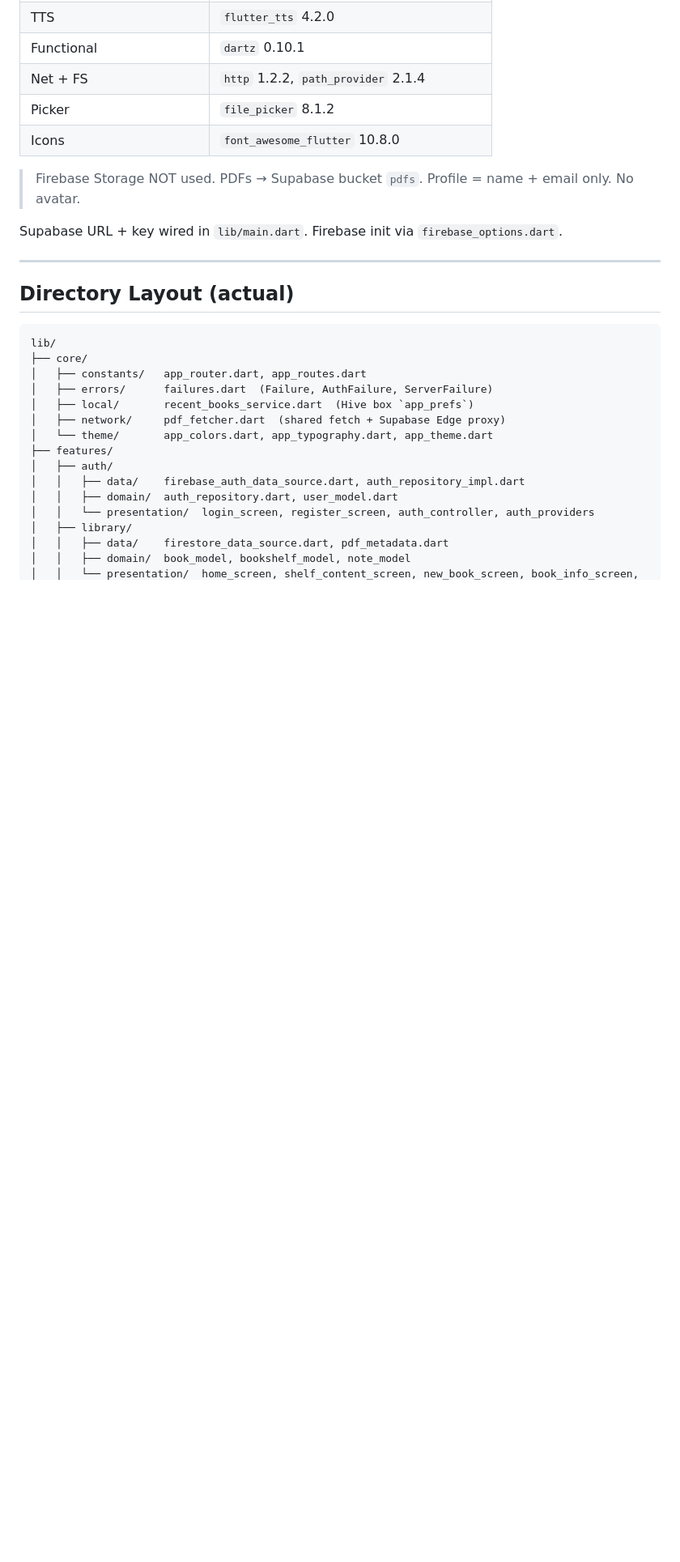
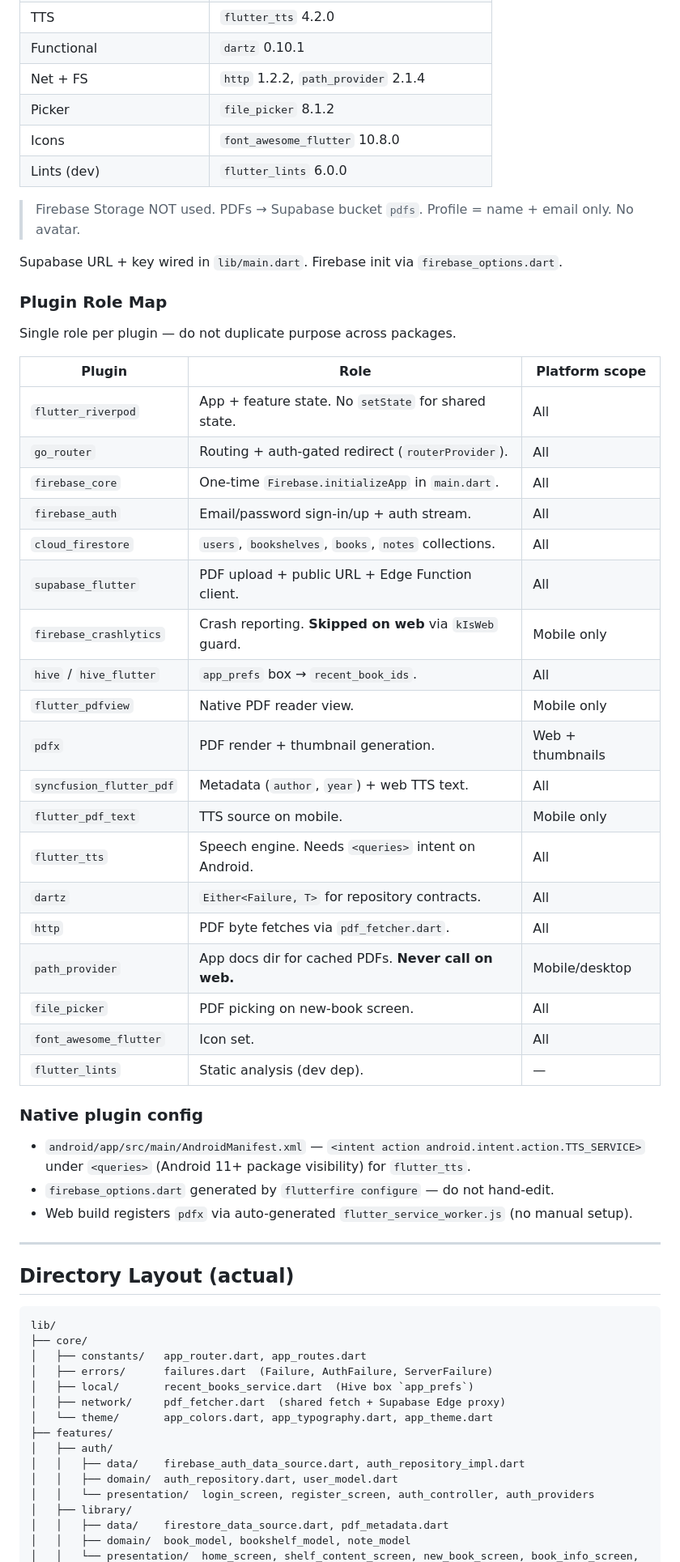
Before and after one commit to ChavaphonIntarasuriyawong/My-PDF-Project, a Markdown page: my_pdf_project/CLAUDE.md, the part around one of its changes. Shown at 81% size. Rendered like a GitHub page; blank space fills up the shorter version.

```diff
--- a/my_pdf_project/CLAUDE.md
+++ b/my_pdf_project/CLAUDE.md
@@ -39,11 +40,44 @@
 | Net + FS | `http` 1.2.2, `path_provider` 2.1.4 |
 | Picker | `file_picker` 8.1.2 |
 | Icons | `font_awesome_flutter` 10.8.0 |
+| Lints (dev) | `flutter_lints` 6.0.0 |
 
 > Firebase Storage NOT used. PDFs → Supabase bucket `pdfs`.
 > Profile = name + email only. No avatar.
 
 Supabase URL + key wired in `lib/main.dart`. Firebase init via `firebase_options.dart`.
+
+### Plugin Role Map
+
+Single role per plugin — do not duplicate purpose across packages.
+
+| Plugin | Role | Platform scope |
+|---|---|---|
+| `flutter_riverpod` | App + feature state. No `setState` for shared state. | All |
+| `go_router` | Routing + auth-gated redirect (`routerProvider`). | All |
+| `firebase_core` | One-time `Firebase.initializeApp` in `main.dart`. | All |
+| `firebase_auth` | Email/password sign-in/up + auth stream. | All |
+| `cloud_firestore` | `users`, `bookshelves`, `books`, `notes` collections. | All |
+| `supabase_flutter` | PDF upload + public URL + Edge Function client. | All |
+| `firebase_crashlytics` | Crash reporting. **Skipped on web** via `kIsWeb` guard. | Mobile only |
+| `hive` / `hive_flutter` | `app_prefs` box → `recent_book_ids`. | All |
+| `flutter_pdfview` | Native PDF reader view. | Mobile only |
+| `pdfx` | PDF render + thumbnail generation. | Web + thumbnails |
+| `syncfusion_flutter_pdf` | Metadata (`author`, `year`) + web TTS text. | All |
+| `flutter_pdf_text` | TTS source on mobile. | Mobile only |
+| `flutter_tts` | Speech engine. Needs `<queries>` intent on Android. | All |
+| `dartz` | `Either<Failure, T>` for repository contracts. | All |
+| `http` | PDF byte fetches via `pdf_fetcher.dart`. | All |
+| `path_provider` | App docs dir for cached PDFs. **Never call on web.** | Mobile/desktop |
+| `file_picker` | PDF picking on new-book screen. | All |
+| `font_awesome_flutter` | Icon set. | All |
+| `flutter_lints` | Static analysis (dev dep). | — |
+
+### Native plugin config
+
+- `android/app/src/main/AndroidManifest.xml` — `<intent action android.intent.action.TTS_SERVICE>` under `<queries>` (Android 11+ package visibility) for `flutter_tts`.
+- `firebase_options.dart` generated by `flutterfire configure` — do not hand-edit.
+- Web build registers `pdfx` via auto-generated `flutter_service_worker.js` (no manual setup).
 
 ---
 
```
Also changed, not shown: other parts of my_pdf_project/CLAUDE.md (+1 -0 lines), my_pdf_project/README.md (+33 -0 lines).
